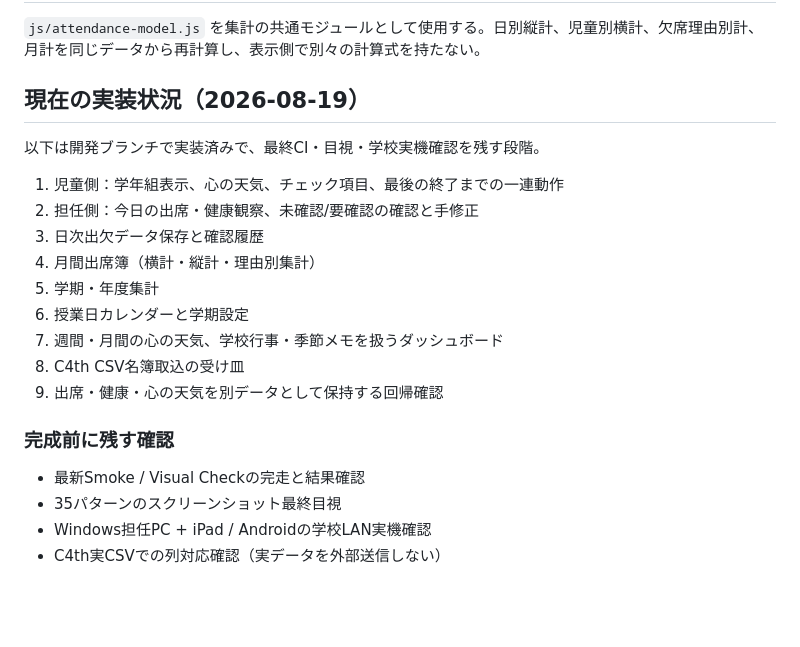
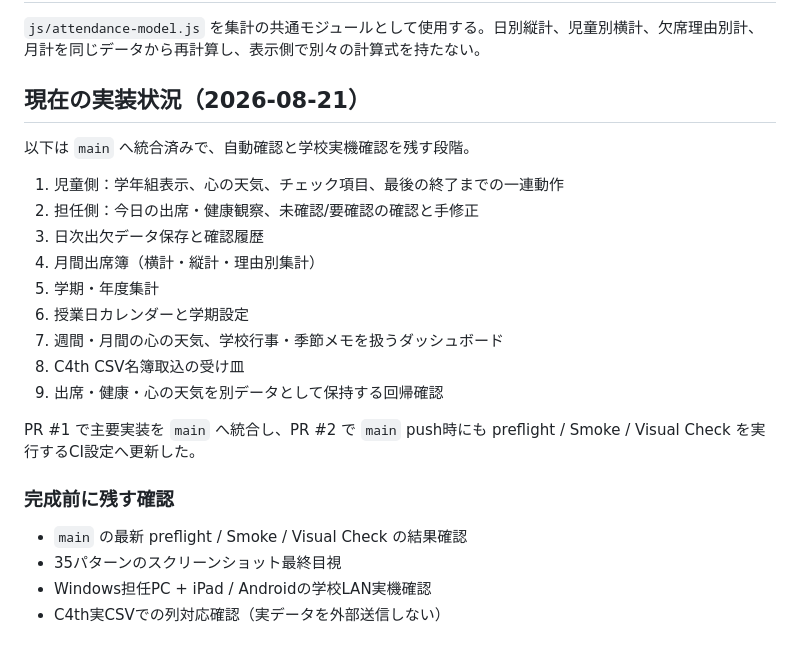
Before and after one commit to bantai-education-design/school-checkin-timer, a Markdown page: git clone/school-checkin-timer/ATTENDANCE_DESIGN.md, the part around the change. Drawn GitHub-style; blank space fills up the shorter version.

Commit message:
docs: align attendance status with merged main

```diff
--- a/git clone/school-checkin-timer/ATTENDANCE_DESIGN.md
+++ b/git clone/school-checkin-timer/ATTENDANCE_DESIGN.md
@@ -72,8 +72,8 @@ LAN、ポート、WebSocket、PWA等の技術用語は通常画面に出さな
 ## 集計エンジン
 `js/attendance-model.js` を集計の共通モジュールとして使用する。日別縦計、児童別横計、欠席理由別計、月計を同じデータから再計算し、表示側で別々の計算式を持たない。
 
-## 現在の実装状況（2026-08-19）
-以下は開発ブランチで実装済みで、最終CI・目視・学校実機確認を残す段階。
+## 現在の実装状況（2026-08-21）
+以下は `main` へ統合済みで、自動確認と学校実機確認を残す段階。
 
 1. 児童側：学年組表示、心の天気、チェック項目、最後の終了までの一連動作
 2. 担任側：今日の出席・健康観察、未確認/要確認の確認と手修正
@@ -85,8 +85,10 @@ LAN、ポート、WebSocket、PWA等の技術用語は通常画面に出さな
 8. C4th CSV名簿取込の受け皿
 9. 出席・健康・心の天気を別データとして保持する回帰確認
 
+PR #1 で主要実装を `main` へ統合し、PR #2 で `main` push時にも preflight / Smoke / Visual Check を実行するCI設定へ更新した。
+
 ### 完成前に残す確認
-- 最新Smoke / Visual Checkの完走と結果確認
+- `main` の最新 preflight / Smoke / Visual Check の結果確認
 - 35パターンのスクリーンショット最終目視
 - Windows担任PC + iPad / Androidの学校LAN実機確認
 - C4th実CSVでの列対応確認（実データを外部送信しない）
```
